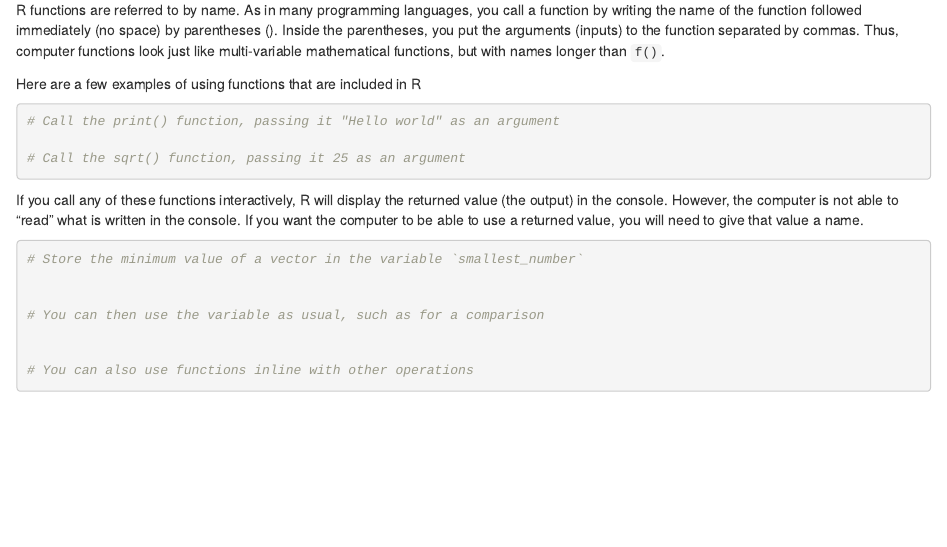
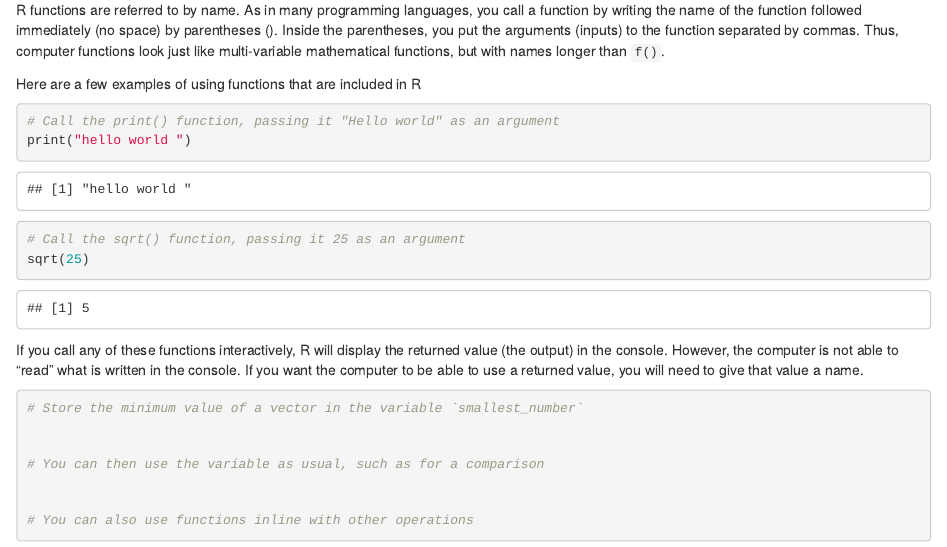
Before and after one commit to captainspace168/class-docks-, an R Markdown document (CW_ch_06_functions_in_R.Rmd): the page in a window 1100 px wide, from 760 px down. Rendered offline with R 4.5, knitr and Pandoc, with nearby package versions.

Commit message:
Andres jimenez

````diff
--- a/CW_ch_06_functions_in_R.Rmd
+++ b/CW_ch_06_functions_in_R.Rmd
@@ -39,9 +39,10 @@ Here are a few examples of using functions that are included in R
 
 ```{r}
 # Call the print() function, passing it "Hello world" as an argument
+print("hello world ")
 
 # Call the sqrt() function, passing it 25 as an argument
-
+sqrt(25)
 ```
 
 If you call any of these functions interactively, R will display the returned value (the output) in the console. However, the computer is not able to “read” what is written in the console. If you want the computer to be able to use a returned value, you will need to give that value a name.
````
Also changed, not shown: CW_ch_06_functions_in_R.nb.html (added).
